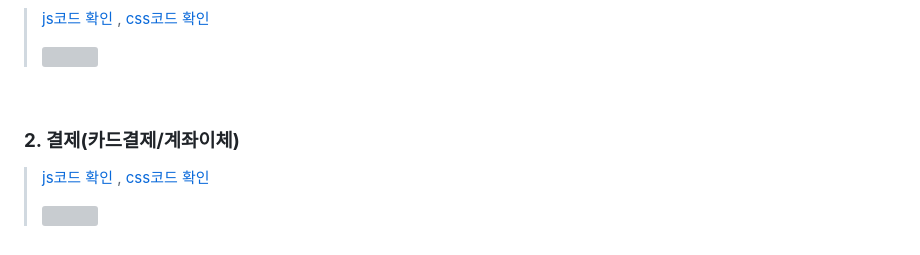
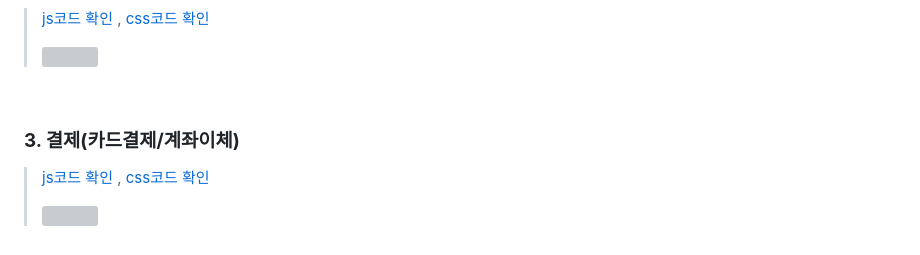
Before and after one commit to bunghoon1/H-Ev-Parking, a Markdown page: README.md, the part around one of its changes. Rendered like a GitHub page; grey boxes are pictures that could not be loaded.

```diff
--- a/README.md
+++ b/README.md
@@ -88,11 +95,9 @@
 > <a href="https://github.com/bunghoon1/H-Ev_Parking_Web_portfolio/assets/111756786/398c73da-03a4-4006-8ca4-f968be7fc814">
 > <img src="https://github.com/bunghoon1/H-Ev_Parking_Web_portfolio/assets/111756786/5f11113d-d2c4-4a10-afca-87c12bb83494" width="50%" height="50%"/></a>
 
-
-
 <br/>
 
-### **2. 결제(카드결제/계좌이체)**
+### **3. 결제(카드결제/계좌이체)**
 > <a href="https://github.com/bunghoon1/H-Ev_Parking_Web_portfolio/blob/main/hevparking/src/main/resources/static/js/parkingResPayment.js">js코드 확인</a>
 > , <a href="https://github.com/bunghoon1/H-Ev_Parking_Web_portfolio/blob/main/hevparking/src/main/resources/static/css/parkingResPayment.css">css코드 확인</a>
 >
```
Also changed, not shown: other parts of README.md (+18 -2 lines).
